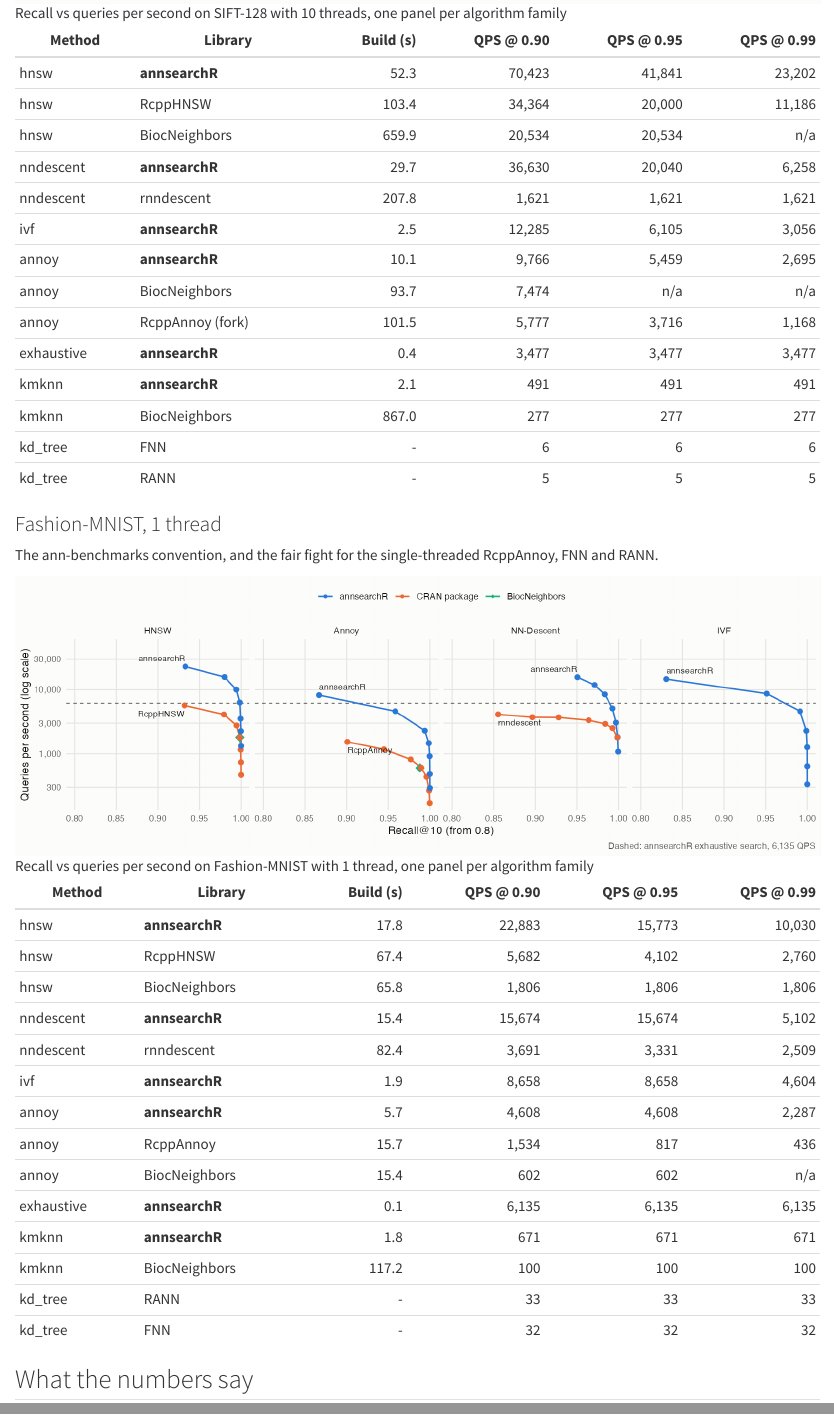
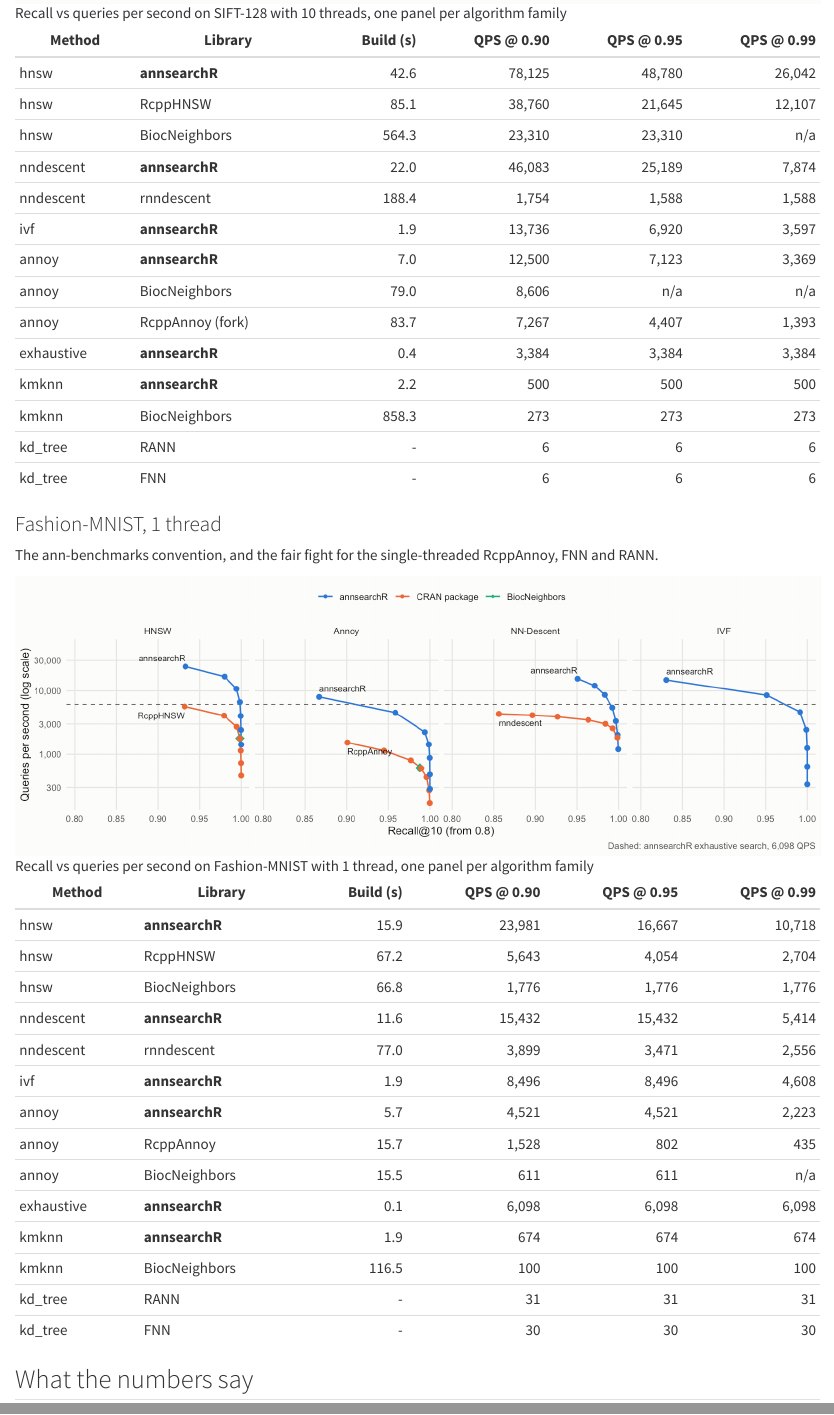
Before and after one commit to GregorLueg/annsearchR, a Quarto document (vignettes/articles/benchmarks.qmd): the page in a window 1100 px wide, from 2100 px down, and a second part further down, joined at a grey line. Rendered offline with R 4.5, knitr and Pandoc in place of Quarto, with nearby package versions.

Commit message:
docs: benchmarks article and NEWS for 0.2.0 results

```diff
--- a/vignettes/articles/benchmarks.qmd
+++ b/vignettes/articles/benchmarks.qmd
@@ -73,20 +73,20 @@ isn't worth building on that data.
 
 | Method | Library | Build (s) | QPS @ 0.90 | QPS @ 0.95 | QPS @ 0.99 |
 |---|---|---:|---:|---:|---:|
-| hnsw | **annsearchR** | 52.3 | 70,423 | 41,841 | 23,202 |
-| hnsw | RcppHNSW | 103.4 | 34,364 | 20,000 | 11,186 |
-| hnsw | BiocNeighbors | 659.9 | 20,534 | 20,534 | n/a |
-| nndescent | **annsearchR** | 29.7 | 36,630 | 20,040 | 6,258 |
-| nndescent | rnndescent | 207.8 | 1,621 | 1,621 | 1,621 |
-| ivf | **annsearchR** | 2.5 | 12,285 | 6,105 | 3,056 |
-| annoy | **annsearchR** | 10.1 | 9,766 | 5,459 | 2,695 |
-| annoy | BiocNeighbors | 93.7 | 7,474 | n/a | n/a |
-| annoy | RcppAnnoy (fork) | 101.5 | 5,777 | 3,716 | 1,168 |
-| exhaustive | **annsearchR** | 0.4 | 3,477 | 3,477 | 3,477 |
-| kmknn | **annsearchR** | 2.1 | 491 | 491 | 491 |
-| kmknn | BiocNeighbors | 867.0 | 277 | 277 | 277 |
+| hnsw | **annsearchR** | 42.6 | 78,125 | 48,780 | 26,042 |
+| hnsw | RcppHNSW | 85.1 | 38,760 | 21,645 | 12,107 |
+| hnsw | BiocNeighbors | 564.3 | 23,310 | 23,310 | n/a |
+| nndescent | **annsearchR** | 22.0 | 46,083 | 25,189 | 7,874 |
+| nndescent | rnndescent | 188.4 | 1,754 | 1,588 | 1,588 |
+| ivf | **annsearchR** | 1.9 | 13,736 | 6,920 | 3,597 |
+| annoy | **annsearchR** | 7.0 | 12,500 | 7,123 | 3,369 |
+| annoy | BiocNeighbors | 79.0 | 8,606 | n/a | n/a |
+| annoy | RcppAnnoy (fork) | 83.7 | 7,267 | 4,407 | 1,393 |
+| exhaustive | **annsearchR** | 0.4 | 3,384 | 3,384 | 3,384 |
+| kmknn | **annsearchR** | 2.2 | 500 | 500 | 500 |
+| kmknn | BiocNeighbors | 858.3 | 273 | 273 | 273 |
+| kd_tree | RANN | - | 6 | 6 | 6 |
 | kd_tree | FNN | - | 6 | 6 | 6 |
-| kd_tree | RANN | - | 5 | 5 | 5 |
 
 ### Fashion-MNIST, 1 thread
 
@@ -97,20 +97,20 @@ RcppAnnoy, FNN and RANN.
 
 | Method | Library | Build (s) | QPS @ 0.90 | QPS @ 0.95 | QPS @ 0.99 |
 |---|---|---:|---:|---:|---:|
-| hnsw | **annsearchR** | 17.8 | 22,883 | 15,773 | 10,030 |
-| hnsw | RcppHNSW | 67.4 | 5,682 | 4,102 | 2,760 |
-| hnsw | BiocNeighbors | 65.8 | 1,806 | 1,806 | 1,806 |
-| nndescent | **annsearchR** | 15.4 | 15,674 | 15,674 | 5,102 |
-| nndescent | rnndescent | 82.4 | 3,691 | 3,331 | 2,509 |
-| ivf | **annsearchR** | 1.9 | 8,658 | 8,658 | 4,604 |
-| annoy | **annsearchR** | 5.7 | 4,608 | 4,608 | 2,287 |
-| annoy | RcppAnnoy | 15.7 | 1,534 | 817 | 436 |
-| annoy | BiocNeighbors | 15.4 | 602 | 602 | n/a |
-| exhaustive | **annsearchR** | 0.1 | 6,135 | 6,135 | 6,135 |
-| kmknn | **annsearchR** | 1.8 | 671 | 671 | 671 |
-| kmknn | BiocNeighbors | 117.2 | 100 | 100 | 100 |
-| kd_tree | RANN | - | 33 | 33 | 33 |
-| kd_tree | FNN | - | 32 | 32 | 32 |
+| hnsw | **annsearchR** | 15.9 | 23,981 | 16,667 | 10,718 |
+| hnsw | RcppHNSW | 67.2 | 5,643 | 4,054 | 2,704 |
+| hnsw | BiocNeighbors | 66.8 | 1,776 | 1,776 | 1,776 |
+| nndescent | **annsearchR** | 11.6 | 15,432 | 15,432 | 5,414 |
+| nndescent | rnndescent | 77.0 | 3,899 | 3,471 | 2,556 |
+| ivf | **annsearchR** | 1.9 | 8,496 | 8,496 | 4,608 |
+| annoy | **annsearchR** | 5.7 | 4,521 | 4,521 | 2,223 |
+| annoy | RcppAnnoy | 15.7 | 1,528 | 802 | 435 |
+| annoy | BiocNeighbors | 15.5 | 611 | 611 | n/a |
+| exhaustive | **annsearchR** | 0.1 | 6,098 | 6,098 | 6,098 |
+| kmknn | **annsearchR** | 1.9 | 674 | 674 | 674 |
+| kmknn | BiocNeighbors | 116.5 | 100 | 100 | 100 |
+| kd_tree | RANN | - | 31 | 31 | 31 |
+| kd_tree | FNN | - | 30 | 30 | 30 |
 
 ## What the numbers say
 
```
Also changed, not shown: NEWS.md (+5 -1 lines), vignettes/articles/figures/fashion-mnist-784-euclidean_t1.png, vignettes/articles/figures/fashion-mnist-784-euclidean_t10.png, vignettes/articles/figures/sift-128-euclidean_t10.png, vignettes/articles/benchmarks.qmd (52 more changed lines).
